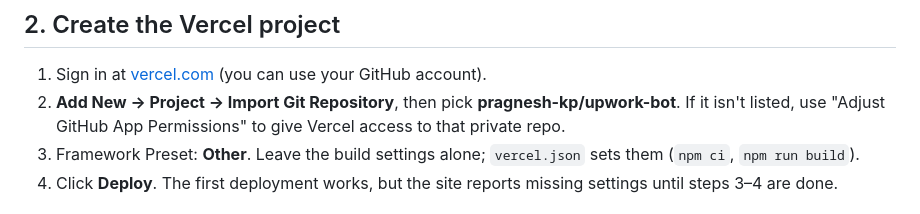
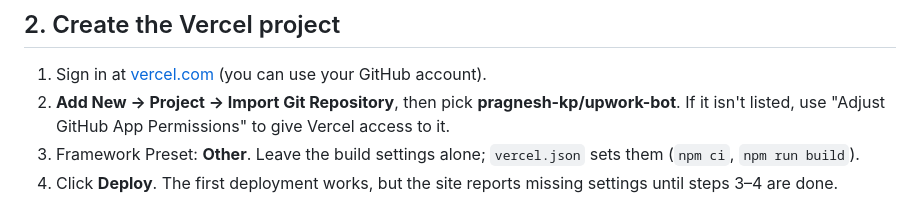
Before and after one commit to pragnesh-kp/upwork-bot, a Markdown page: DEPLOY.md, the part around the change. GitHub-like rendering.

Commit message:
DEPLOY.md: wording
Co-Authored-By: Claude Opus 5.5 <noreply@anthropic.com>

```diff
--- a/DEPLOY.md
+++ b/DEPLOY.md
@@ -27,7 +27,7 @@ Keep them somewhere safe (a password manager). Never put them on GitHub.
 ## 2. Create the Vercel project
 
 1. Sign in at [vercel.com](https://vercel.com) (you can use your GitHub account).
-2. **Add New → Project → Import Git Repository**, then pick **pragnesh-kp/upwork-bot**. If it isn't listed, use "Adjust GitHub App Permissions" to give Vercel access to that private repo.
+2. **Add New → Project → Import Git Repository**, then pick **pragnesh-kp/upwork-bot**. If it isn't listed, use "Adjust GitHub App Permissions" to give Vercel access to it.
 3. Framework Preset: **Other**. Leave the build settings alone; `vercel.json` sets them (`npm ci`, `npm run build`).
 4. Click **Deploy**. The first deployment works, but the site reports missing settings until steps 3–4 are done.
 
```
